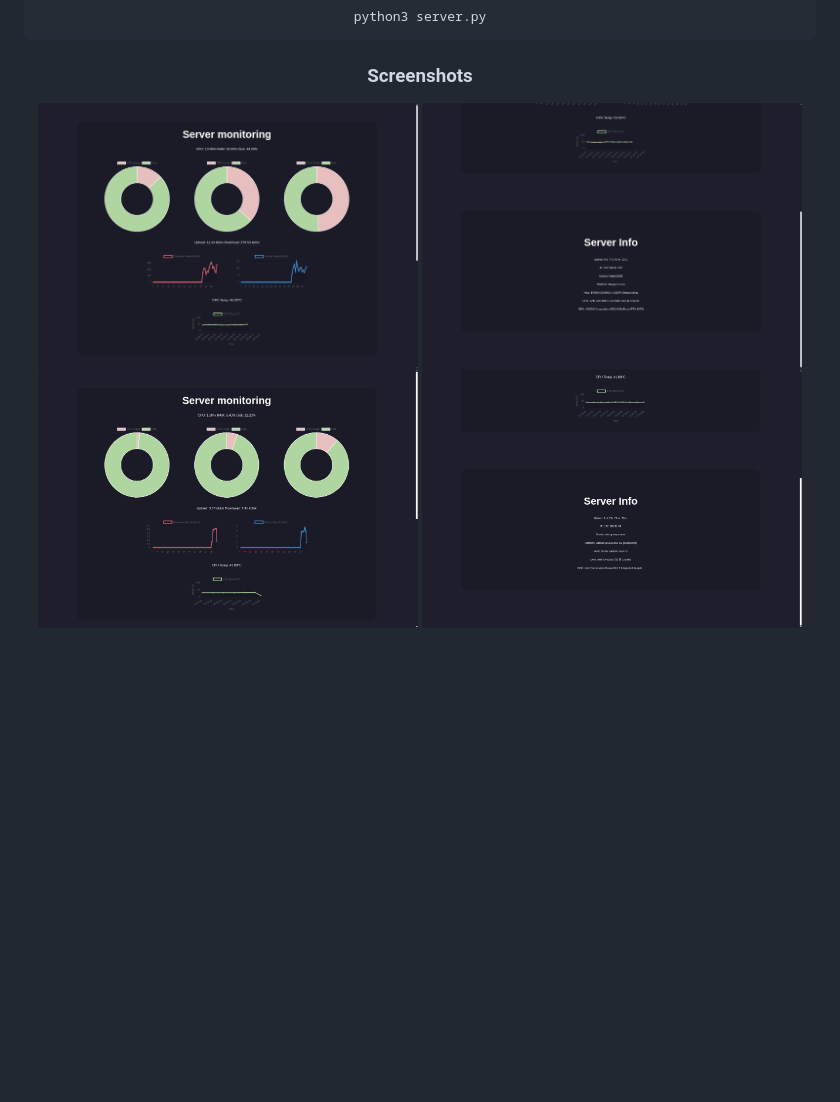
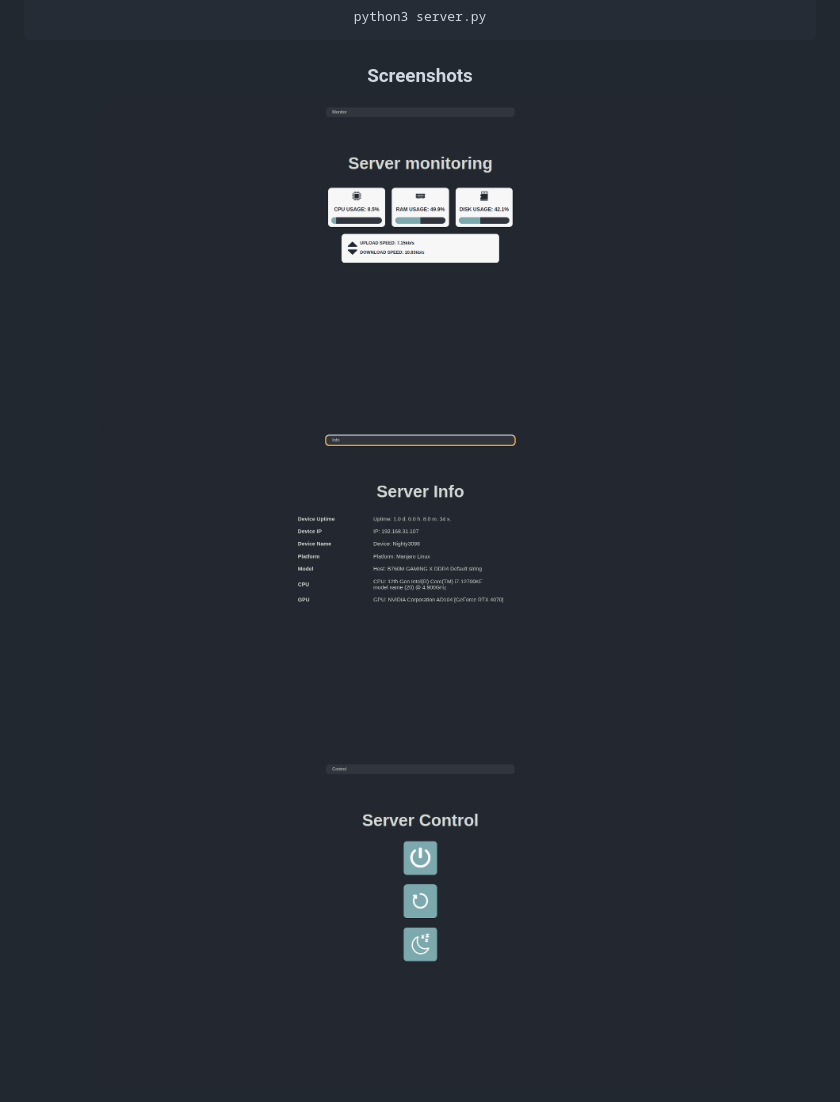
Before and after one commit to DXS-GROUP/SDash, a Markdown page: README.md, the part around the change. GitHub-like rendering; pictures changed too: imgs/1.png, imgs/2.png, imgs/3.png; blank space fills up the shorter version.

Commit message:
New images

```diff
--- a/README.md
+++ b/README.md
@@ -33,9 +33,8 @@
 
   <h3>Screenshots</h3>
 
-  <img src="imgs/1.png" width="48%"/>
-  <img src="imgs/2.png" width="48%"/>
-  <img src="imgs/3.png" width="48%"/>
-  <img src="imgs/4.png" width="48%"/>
+  <img src="imgs/1.png" width="80%"/>
+  <img src="imgs/2.png" width="80%"/>
+  <img src="imgs/3.png" width="80%"/>
 
 </div>
```
